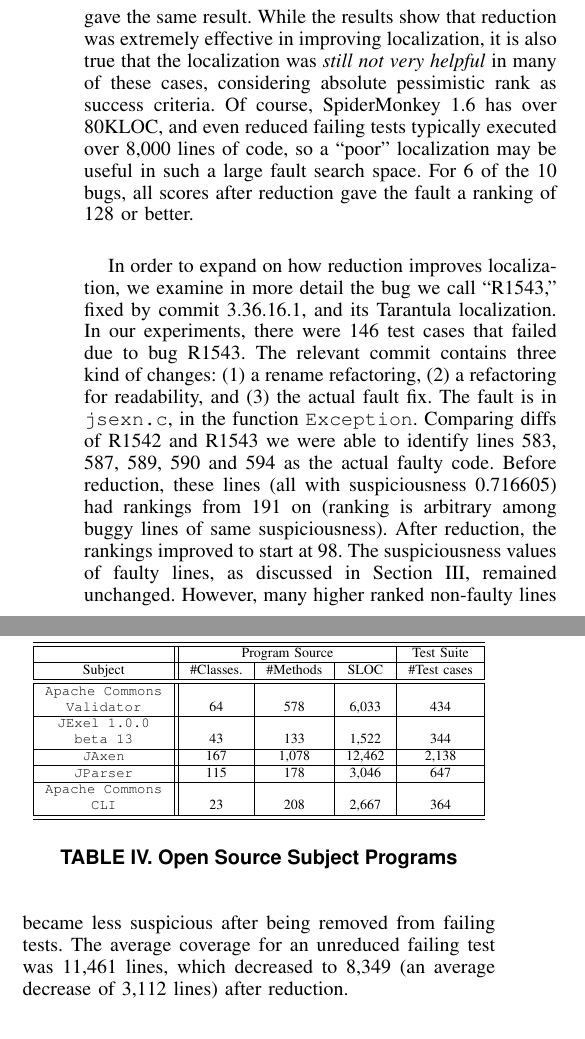
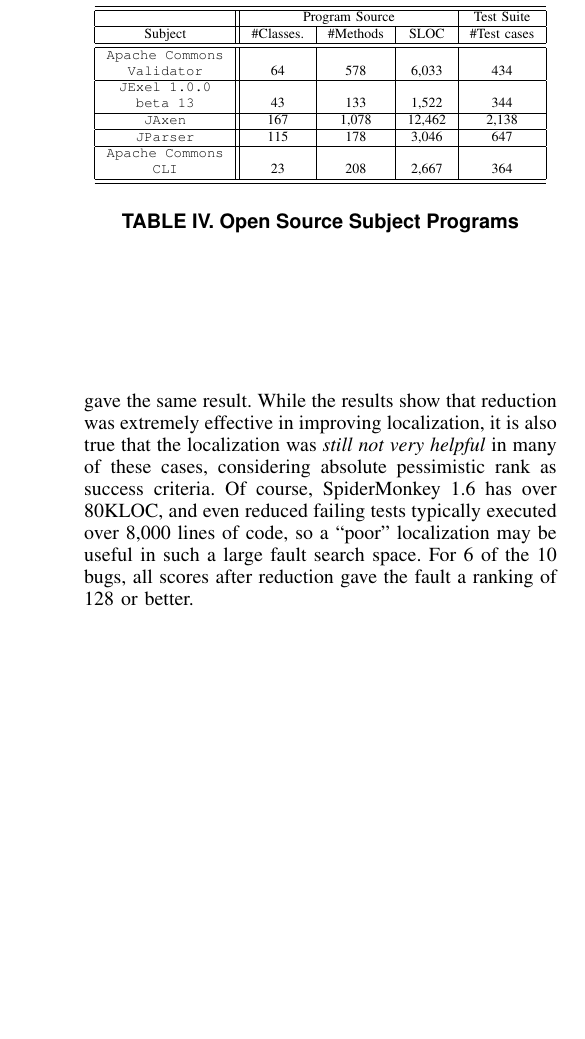
Before and after one commit to amchristi/seke2016, a LaTeX paper (paper/mintest.tex, which reads paper/spidermonkey.tex): two parts of the columns of page 6 of 9 before the commit and part of one column of page 6 of 8 after it, the two joined at a grey line, cut so that both start at the same text, the shorter picture padded with empty space. Compiled offline with pdfLaTeX.

Commit message:
removing bug 1543 writeup

```diff
--- a/paper/spidermonkey.tex
+++ b/paper/spidermonkey.tex
@@ -95,20 +95,3 @@ typically executed over 8,000 lines of code, so a ``poor''
 localization may be useful in such a large fault search space.  For 6
 of the 10 bugs, all scores after reduction gave the fault a ranking of
 128 or better.
-
-In order to expand on how reduction improves localization, we examine in more detail the bug
-we call ``R1543,'' fixed by commit 3.36.16.1, and its Tarantula
-localization.  In our experiments, there were 146 test cases that
-failed due to bug R1543.  The relevant commit contains three kind of
-changes: (1) a rename refactoring, (2) a refactoring for readability,
-and (3) the actual fault fix.  The fault is in {\tt jsexn.c}, in the
-function {\tt Exception}. Comparing diffs of R1542 and R1543 we were
-able to identify lines 583, 587, 589, 590 and 594 as the actual faulty
-code. Before reduction, these lines (all with suspiciousness 0.716605)
-had rankings from 191 on (ranking is arbitrary among buggy lines of
-same suspiciousness).  After reduction, the rankings improved to start
-at 98.  The suspiciousness values of faulty lines, as discussed in Section
-\ref{formal}, remained unchanged.  However, many higher ranked non-faulty lines
-became less suspicious after being removed from failing tests.  The
-average coverage for an unreduced failing test was 11,461 lines, which
-decreased to 8,349 (an average decrease of 3,112 lines) after reduction.
```
